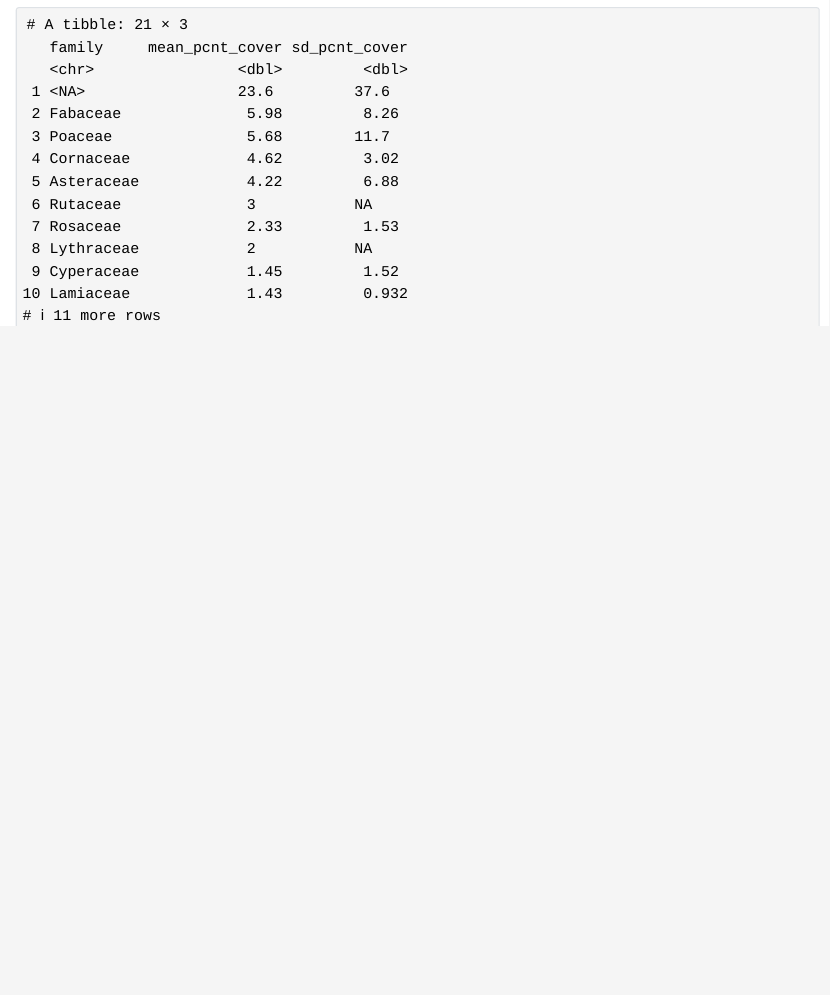
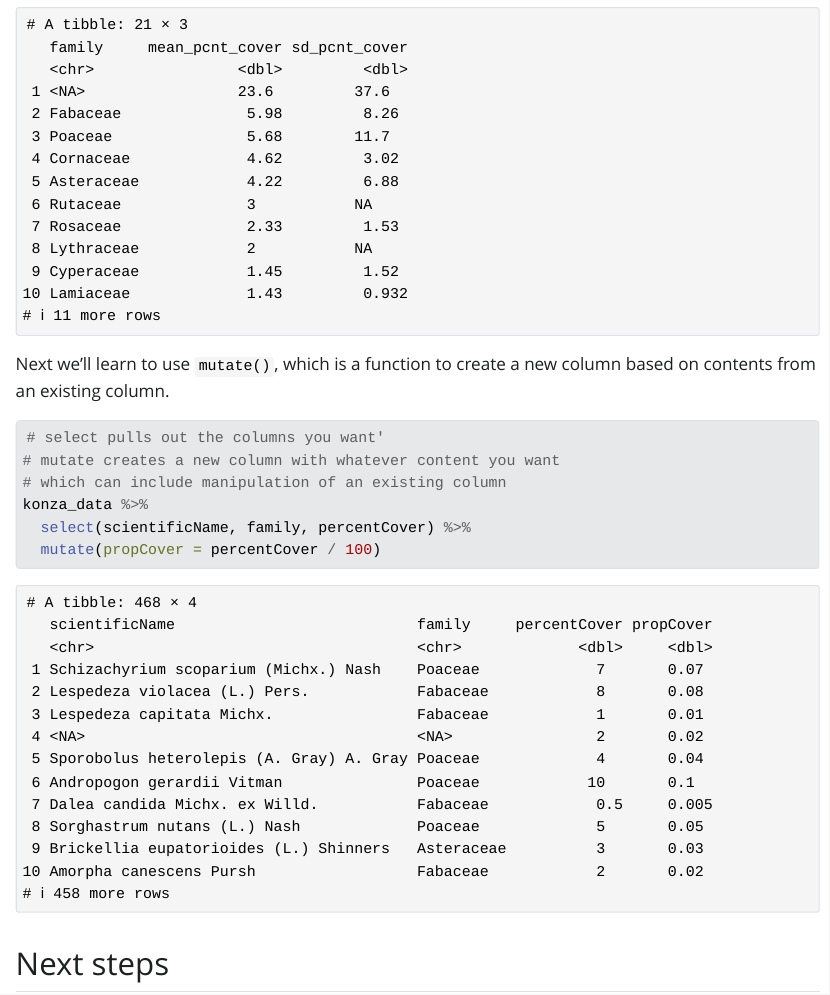
Before and after one commit to BodieEmanoil/2026-spring-ku-evrn-eds-learning-git, a Quarto document (Konza_analysis.qmd): the page in a window 1100 px wide, from 2630 px down. The pictures show the output file Konza_analysis.html that the author committed with the source, opened offline; Quarto's library style sheets are replaced by a plain one without menus; long lines of code are wrapped.

Commit message:
Add code to learn mutate and select

````diff
--- a/Konza_analysis.qmd
+++ b/Konza_analysis.qmd
@@ -65,6 +65,19 @@
   arrange(desc(mean_pcnt_cover))
 ```
 
+Next we'll learn to use `mutate()`, which is a function to create a new column based on contents from an existing column.
+
+```{r}
+#| label: use-mutate
+
+# select pulls out the columns you want'
+# mutate creates a new column with whatever content you want
+# which can include manipulation of an existing column
+konza_data %>%
+  select(scientificName, family, percentCover) %>%
+  mutate(propCover = percentCover / 100)
+```
+
 ## Next steps
 
 Need to demonstrate the use of the `mutate()` function, and then how to use `ggplot2`. Some interesting plots could be looking at the effect on plant cover.
````
Also changed, not shown: Konza_analysis.html.
